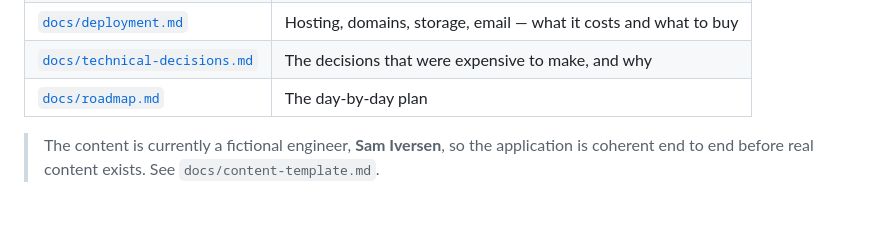
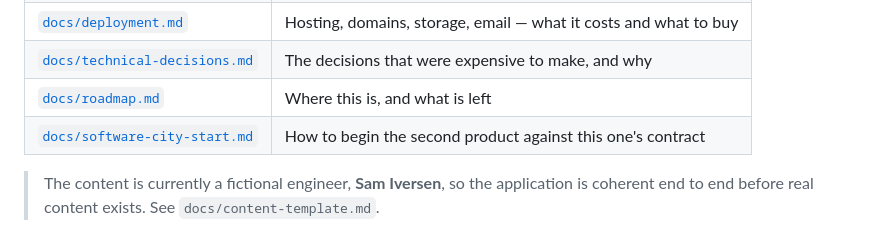
Before and after one commit to Vinuka-Osura/Chronicle, a Markdown page: README.md, the part around the change. Drawn GitHub-style; blank space fills up the shorter version.

```diff
--- a/README.md
+++ b/README.md
@@ -185,7 +185,8 @@ surface is real. Then deployment. Software City stays a separate repository.
 | [`docs/content-template.md`](docs/content-template.md) | Fill this in to replace the demo persona with real content |
 | [`docs/deployment.md`](docs/deployment.md) | Hosting, domains, storage, email — what it costs and what to buy |
 | [`docs/technical-decisions.md`](docs/technical-decisions.md) | The decisions that were expensive to make, and why |
-| [`docs/roadmap.md`](docs/roadmap.md) | The day-by-day plan |
+| [`docs/roadmap.md`](docs/roadmap.md) | Where this is, and what is left |
+| [`docs/software-city-start.md`](docs/software-city-start.md) | How to begin the second product against this one's contract |
 
 > The content is currently a fictional engineer, **Sam Iversen**, so the application is
 > coherent end to end before real content exists. See `docs/content-template.md`.
```
Also changed, not shown: docs/software-city-start.md (added, +208 -0 lines).
